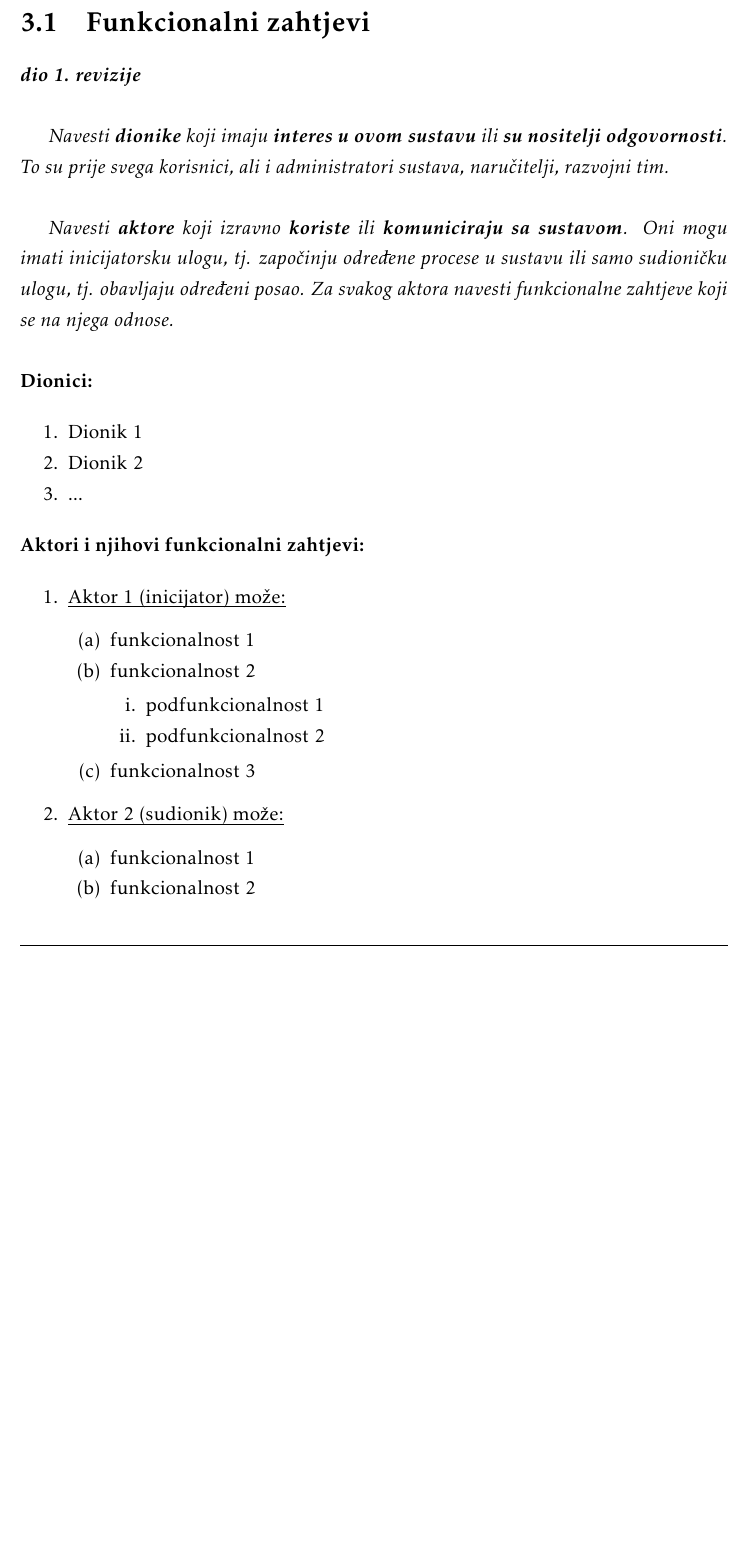
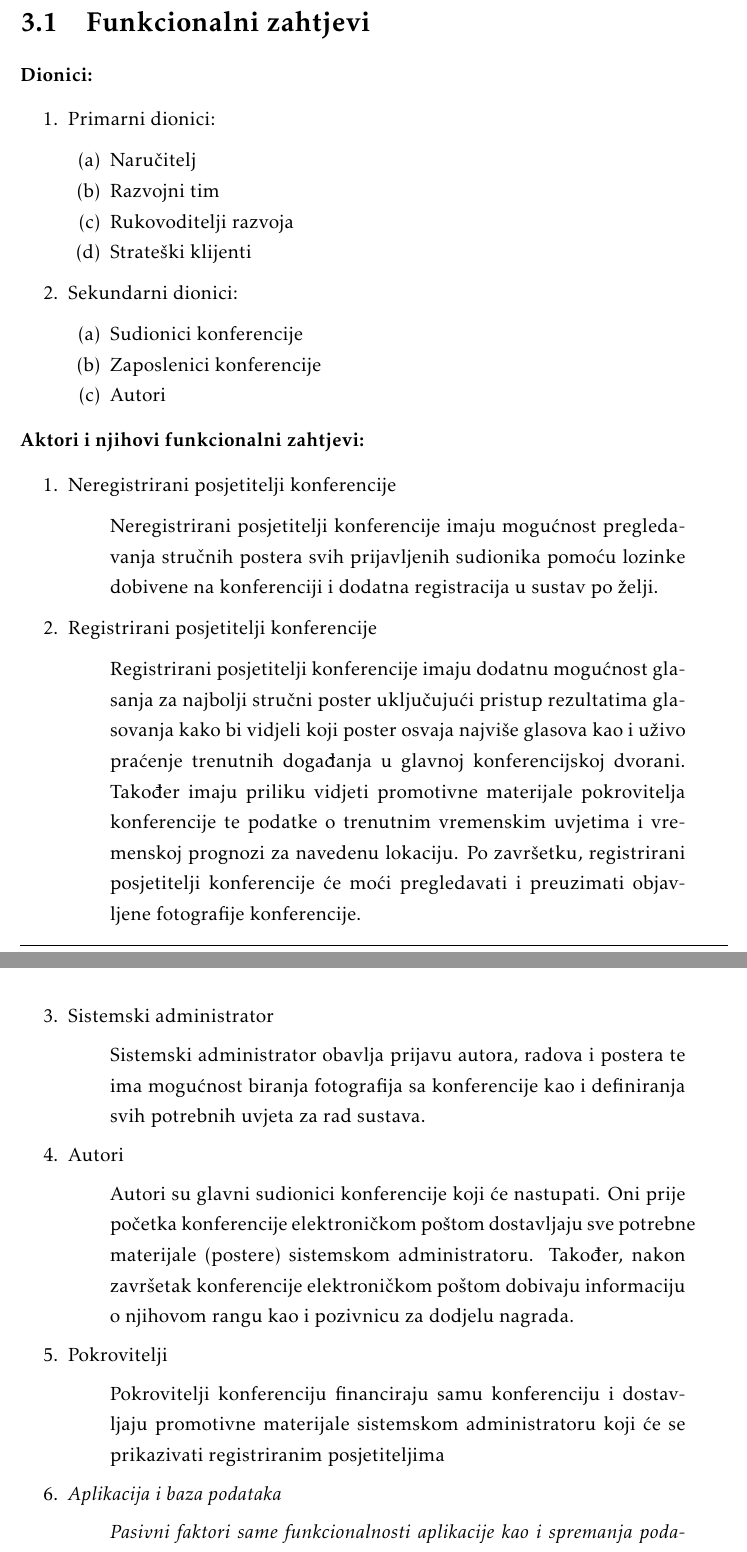
Before and after one commit to Curko15/Poster-Rangers, a LaTeX document (Dokumentacija/PROGI_ProjektnaDokumentacija.tex, which reads Dokumentacija/Specifikacija_programske_potpore.tex): part of page 10 of 31 before the commit and two parts of pages 10 and 11 of 32 after it, the two joined at a grey line, cut so that both start at the same text, the shorter picture padded with empty space. Compiled offline with pdfLaTeX.

Commit message:
Update Specifikacija_programske_potpore.tex
Odrađeno:
3.1 - Funkcionalni zahtjevi

Započeto:
3.1.1 - Obrasci uporabe

```diff
--- a/Dokumentacija/Specifikacija_programske_potpore.tex
+++ b/Dokumentacija/Specifikacija_programske_potpore.tex
@@ -2,20 +2,28 @@
 
 	\section{Funkcionalni zahtjevi}
 
-			\textbf{\textit{dio 1. revizije}}\\
-
-			\textit{Navesti \textbf{dionike} koji imaju \textbf{interes u ovom sustavu} ili  \textbf{su nositelji odgovornosti}. To su prije svega korisnici, ali i administratori sustava, naručitelji, razvojni tim.}\\
-
-			\textit{Navesti \textbf{aktore} koji izravno \textbf{koriste} ili \textbf{komuniciraju sa sustavom}. Oni mogu imati inicijatorsku ulogu, tj. započinju određene procese u sustavu ili samo sudioničku ulogu, tj. obavljaju određeni posao. Za svakog aktora navesti funkcionalne zahtjeve koji se na njega odnose.}\\
 
 
 			\noindent \textbf{Dionici:}
 
 			\begin{packed_enum}
 
-				\item Dionik 1
-				\item Dionik 2
-				\item ...
+				\item Primarni dionici:
+
+				\begin{packed_enum}
+					\item Naručitelj
+					\item Razvojni tim
+					\item Rukovoditelji razvoja
+					\item Strateški klijenti
+				\end{packed_enum}
+
+				\item Sekundarni dionici:
+
+				\begin{packed_enum}
+					\item Sudionici konferencije
+					\item Zaposlenici konferencije
+					\item Autori
+				\end{packed_enum}
 
 			\end{packed_enum}
 
@@ -23,30 +31,38 @@
 
 
 			\begin{packed_enum}
-				\item  \underbar{Aktor 1 (inicijator) može:}
+				\item Neregistrirani posjetitelji konferencije
 
-				\begin{packed_enum}
+			\begin{quote}
+				Neregistrirani posjetitelji konferencije imaju mogućnost pregledavanja stručnih postera svih prijavljenih sudionika pomoću lozinke dobivene na konferenciji i dodatna registracija u sustav po želji.
+			\end{quote}
 
-					\item funkcionalnost 1
-					\item funkcionalnost 2
-					\begin{packed_enum}
+				\item Registrirani posjetitelji konferencije
 
-						\item  podfunkcionalnost 1
-						\item  podfunkcionalnost 2
+		\begin{quote}
+			Registrirani posjetitelji konferencije imaju dodatnu mogućnost glasanja za najbolji stručni poster uključujući pristup rezultatima glasovanja kako bi vidjeli koji poster osvaja najviše glasova kao i uživo praćenje trenutnih događanja u glavnoj konferencijskoj dvorani. Također imaju priliku vidjeti promotivne materijale pokrovitelja konferencije te podatke o trenutnim vremenskim uvjetima i vremenskoj prognozi za navedenu lokaciju. Po završetku, registrirani posjetitelji konferencije će moći pregledavati i preuzimati objavljene fotografije konferencije.
+		\end{quote}
 
-					\end{packed_enum}
-					\item  funkcionalnost 3
+				\item Sistemski administrator
+				\begin{quote}
+					Sistemski administrator obavlja prijavu autora, radova i postera te ima mogućnost biranja fotografija sa konferencije kao i definiranja svih potrebnih uvjeta za rad sustava.
+				\end{quote}
 
-				\end{packed_enum}
+				\item Autori
+				\begin{quote}
+					Autori su glavni sudionici konferencije koji će nastupati. Oni prije početka konferencije elektroničkom poštom dostavljaju sve potrebne materijale (postere) sistemskom administratoru. Također, nakon završetak konferencije elektroničkom poštom dobivaju informaciju o njihovom rangu kao i pozivnicu za dodjelu nagrada.
+				\end{quote}
 
-				\item  \underbar{Aktor 2 (sudionik) može:}
+				\item Pokrovitelji
+				\begin{quote}
+					Pokrovitelji konferenciju financiraju samu konferenciju i dostavljaju promotivne materijale sistemskom administratoru koji će se prikazivati registriranim posjetiteljima
+				\end{quote}
 
-				\begin{packed_enum}
 
-					\item funkcionalnost 1
-					\item funkcionalnost 2
-
-				\end{packed_enum}
+				\item \textit{Aplikacija i baza podataka}
+				\begin{quote}
+					\textit{Pasivni faktori same funkcionalnosti aplikacije kao i spremanja podataka}
+				\end{quote}
 			\end{packed_enum}
 
 			\eject
```
